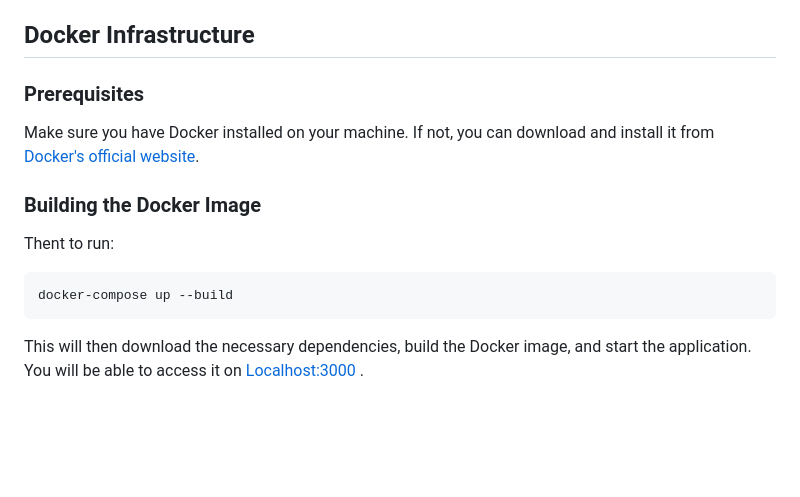
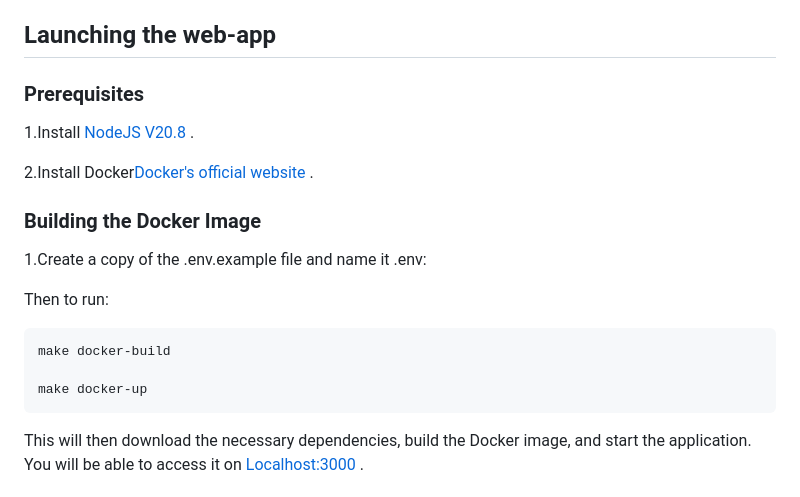
Before and after one commit to cabinetoffice/node-web-template, a Markdown page: README.md, the part around the change. Drawn GitHub-style; blank space fills up the shorter version.

Commit message:
Reflecting Makefile amendments

```diff
--- a/README.md
+++ b/README.md
@@ -52,16 +52,23 @@ We use ESlint as both a formatter and code quality assurance, while using Pretti
 5. Reload VScode.
 
 
-## Docker Infrastructure
+## Launching the web-app
 
 ### Prerequisites
 
-Make sure you have Docker installed on your machine. If not, you can download and install it from [Docker's official website](https://www.docker.com/get-started).
+1.Install [NodeJS V20.8](https://nodejs.org/en) .
+
+2.Install Docker[Docker's official website](https://www.docker.com/get-started) .
 
 ### Building the Docker Image
- Thent to run:
 
-    docker-compose up --build
+1.Create a copy of the .env.example file and name it .env:
+
+ Then to run:
+
+    make docker-build
+
+    make docker-up
 
 This will then download the necessary dependencies, build the Docker image, and start the application.
 You will be able to access it on [Localhost:3000](localhost:3000) .
```
